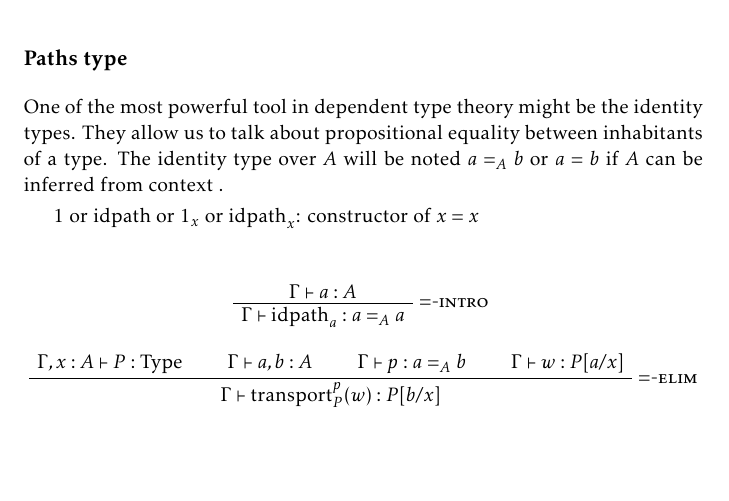
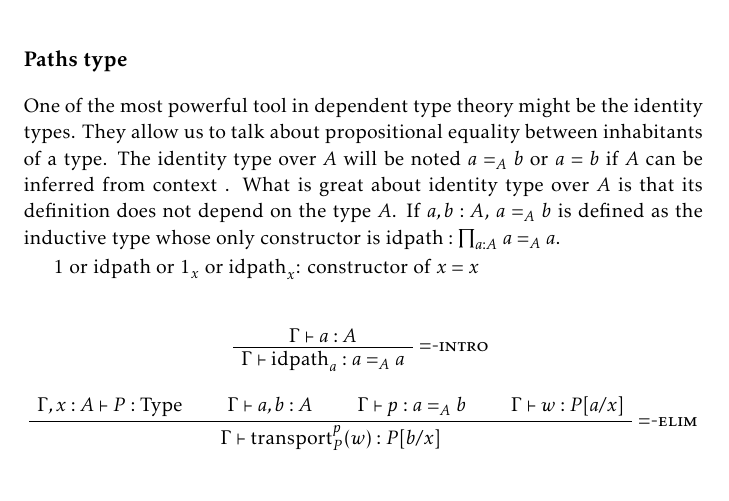
Before and after one commit to KevinQuirin/thesis, a LaTeX thesis (main.tex, which reads hott.tex): part of page 11 of 41, cut so that both start at the same text, the shorter picture padded with empty space. Compiled offline with pdfLaTeX.

Commit message:
types in progress

```diff
--- a/hott.tex
+++ b/hott.tex
@@ -220,7 +220,10 @@ identity types. They allow us to talk about propositional equality
 between inhabitants of a type. The identity type over $A$ will be
 noted $a=_A b$ or $a=b$ if $A$ can be inferred from context
 \nomenclature{$a=_A b$}{Type of paths from $a$ to $b$ in
-  $A$}\nomenclature{$a=b$}{Type of paths from $a$ to $b$}.
+  $A$}\nomenclature{$a=b$}{Type of paths from $a$ to $b$}. What is
+great about identity type over $A$ is that its definition does not
+depend on the type $A$. If $a,b:A$, $a=_A b$ is defined as the
+inductive type whose only constructor is $\idpath:\prodD a A {a=_A a}$.
 
 $1$ or $\idpath$ or $1_x$ or $\idpath_x$: constructor of
 $x=x$\nomenclature{$1_x$ or $1$}{Constant path over
```
